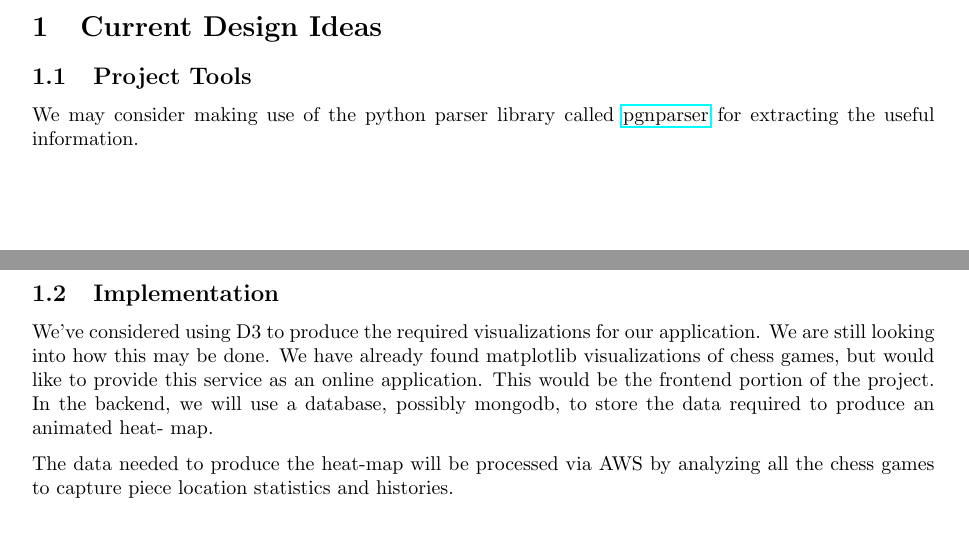
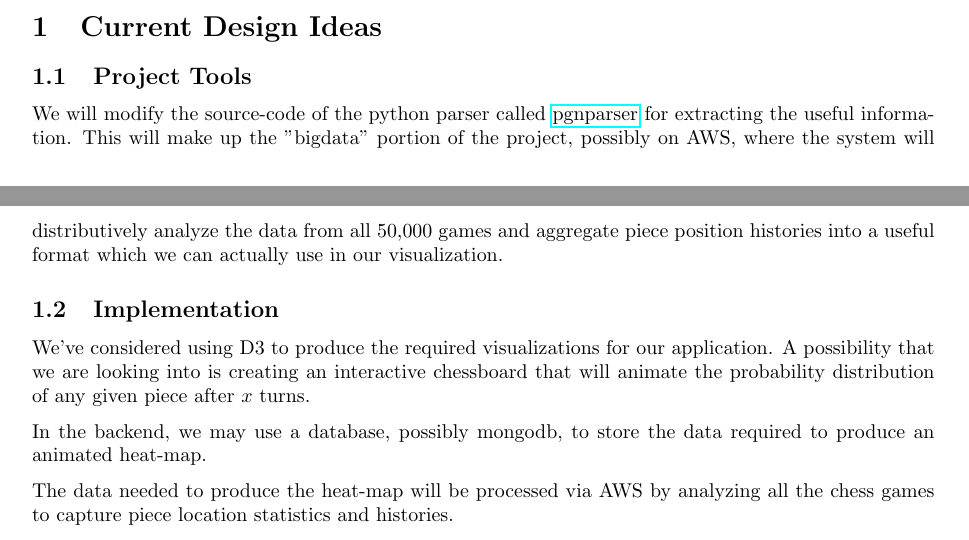
Before and after one commit to bradyp/chessmaster, a LaTeX document (proposal/proposal.tex): two parts of pages 2 and 3 of 3, joined at a grey line, cut so that both start at the same text. Compiled offline with pdfLaTeX.

Commit message:
Updated proposal, cleared things up a bit.

```diff
--- a/proposal/proposal.tex
+++ b/proposal/proposal.tex
@@ -66,16 +69,18 @@ World Chess Championship tournaments in PGN format.
 
 \section{Current Design Ideas}
 \subsection{Project Tools}
-We may consider making use of the python parser library called~\href{https://
+We will modify the source-code of the python parser called~\href{https://
 pypi.python.org/pypi/pgnparser/1.0}{pgnparser} for extracting the useful information.
+This will make up the "bigdata" portion of the project, possibly on AWS, where the
+system will distributively analyze the data from all 50,000 games and aggregate piece position histories into a useful format which we can actually use in our visualization.
 
 \subsection{Implementation}
-We've considered using D3 to produce the required visualizations for our application. We
-are still looking into how this may be done. We have already found matplotlib
-visualizations of chess games, but would like to provide this service as an online
-application. This would be the frontend portion of the project. In the backend, we will
-use a database, possibly mongodb, to store the data required to produce an animated heat-
-map.
+We've considered using D3 to produce the required visualizations for our application. A
+possibility that we are looking into is creating an interactive chessboard that will
+animate the probability distribution of any given piece after $x$ turns.
+
+In the backend, we may use a database, possibly mongodb, to store the data required to
+produce an animated heat-map.
 
 The data needed to produce the heat-map will be processed via AWS by analyzing all the
 chess games to capture piece location statistics and histories.
```
Also changed, not shown: proposal/proposal.tex (17 more changed lines).
